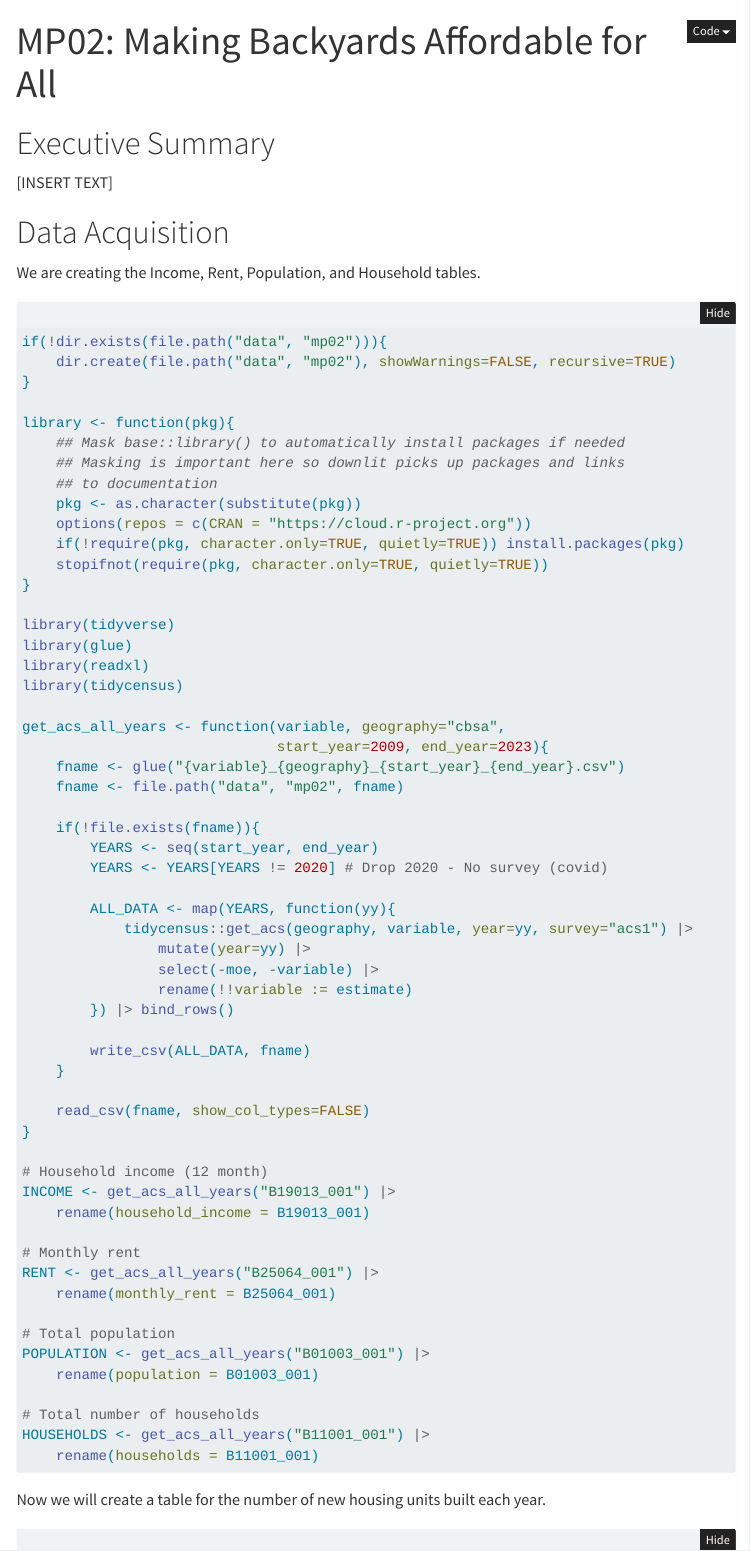
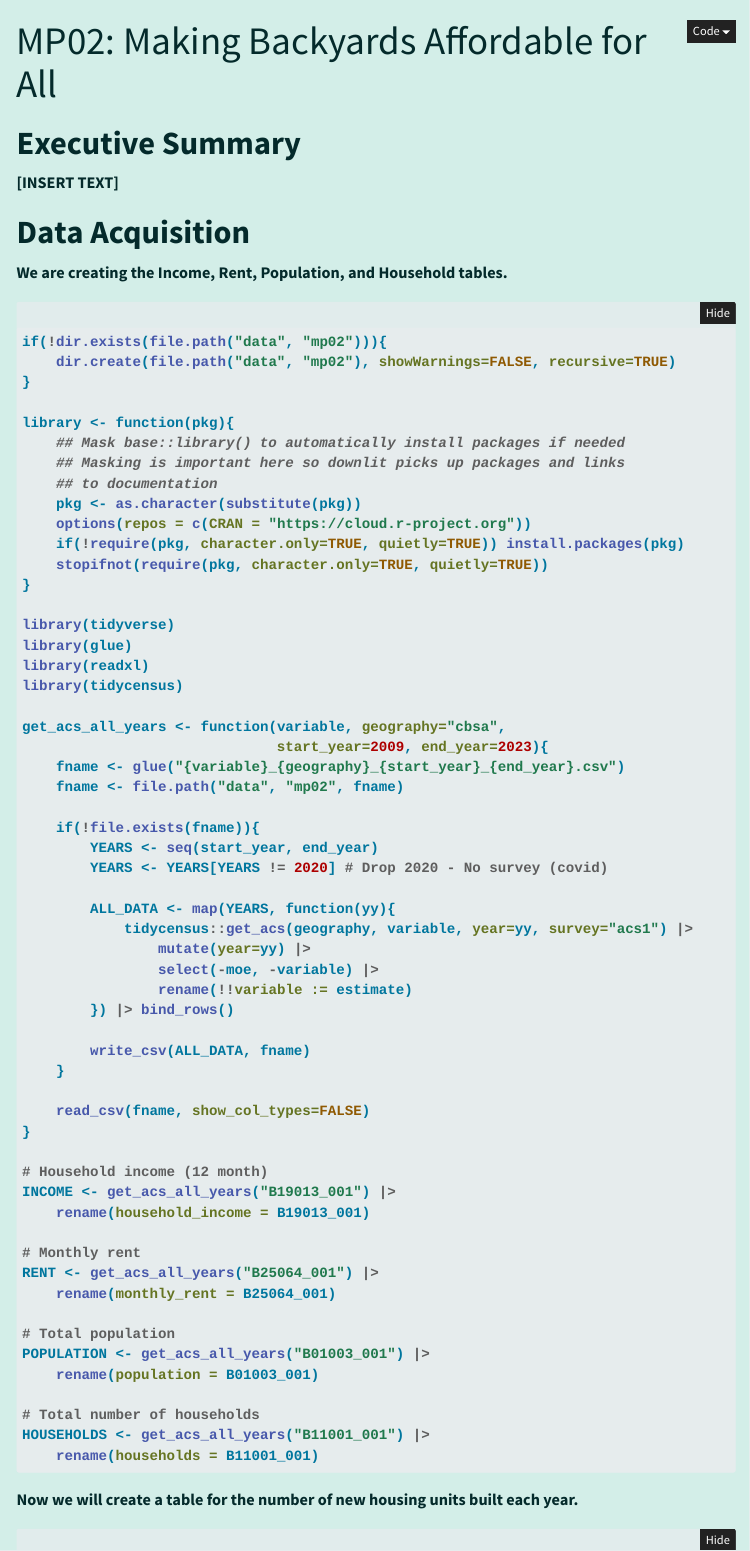
Before and after one commit to reallyluckywombat/STA9750-2025-FALL, a Quarto document (mp02.qmd): the page in a window 1100 px wide, from its top. Rendered offline with R 4.5, knitr and Pandoc in place of Quarto, with nearby package versions; the code chunks are not run, so their results and figures are left out; folded parts are opened; menus at the side of the page are left out.

Commit message:
css edits

```diff
--- a/custom.css
+++ b/custom.css
@@ -1,4 +1,19 @@
-/* Change background */
+.navbar{
+  background-color: #042A2B;
+  color: #D3EEE8}
+
+.navbar a {
+  color: #D3EEE8}
+
+#TOC a.active,
+.sidebar a.active,
+#TOC a.active:visited,
+.sidebar a.active:visited{
+  color: #042A2B !important;
+  font-weight: bold;
+}
+
+
 body {
   font-family: default;
   font-weight: 600;
--- a/mp02.qmd
+++ b/mp02.qmd
@@ -3,6 +3,7 @@ title: "MP02: Making Backyards Affordable for All"
 format:
   html:
     theme: morph
+    css: custom.css
     toc: true
     toc-location: right
     toc-depth: 3
```
Also changed, not shown: 4 other files.
